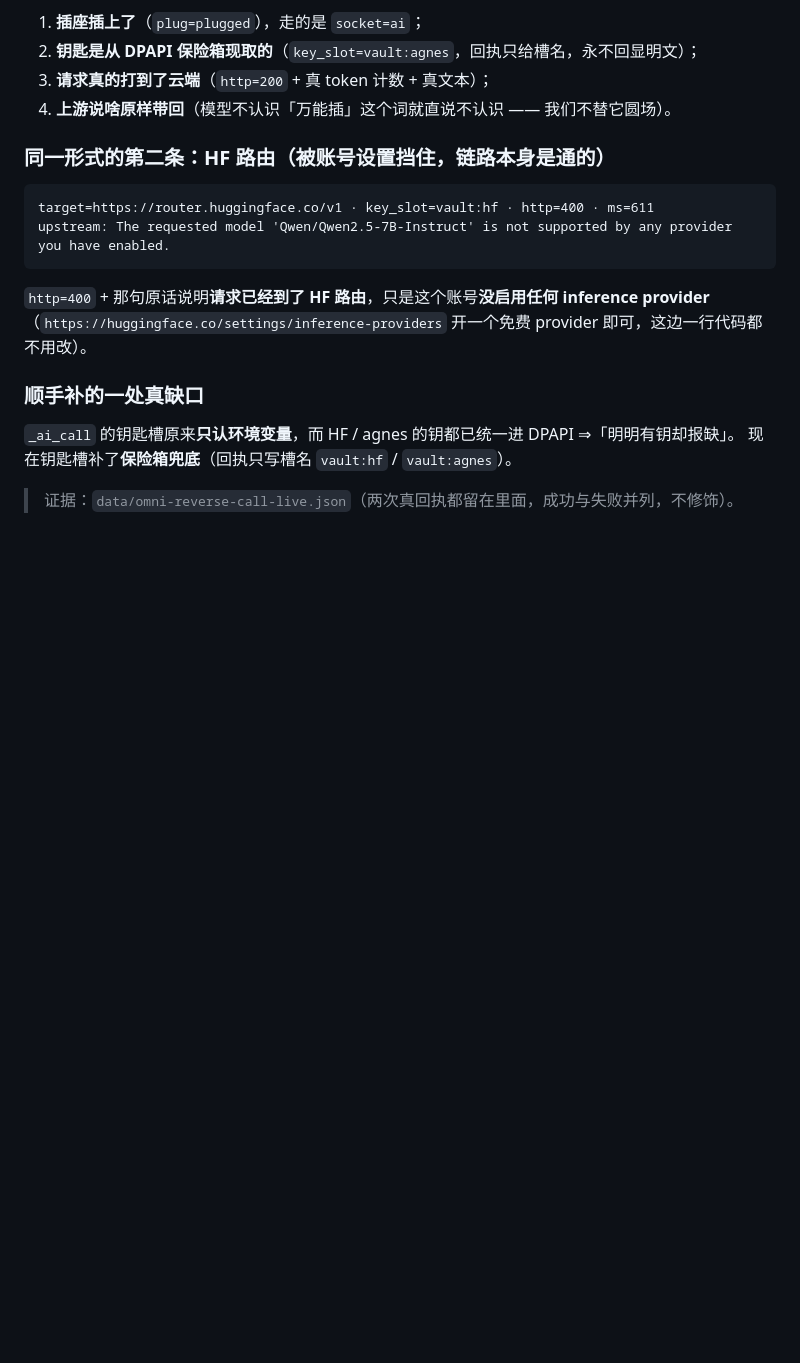
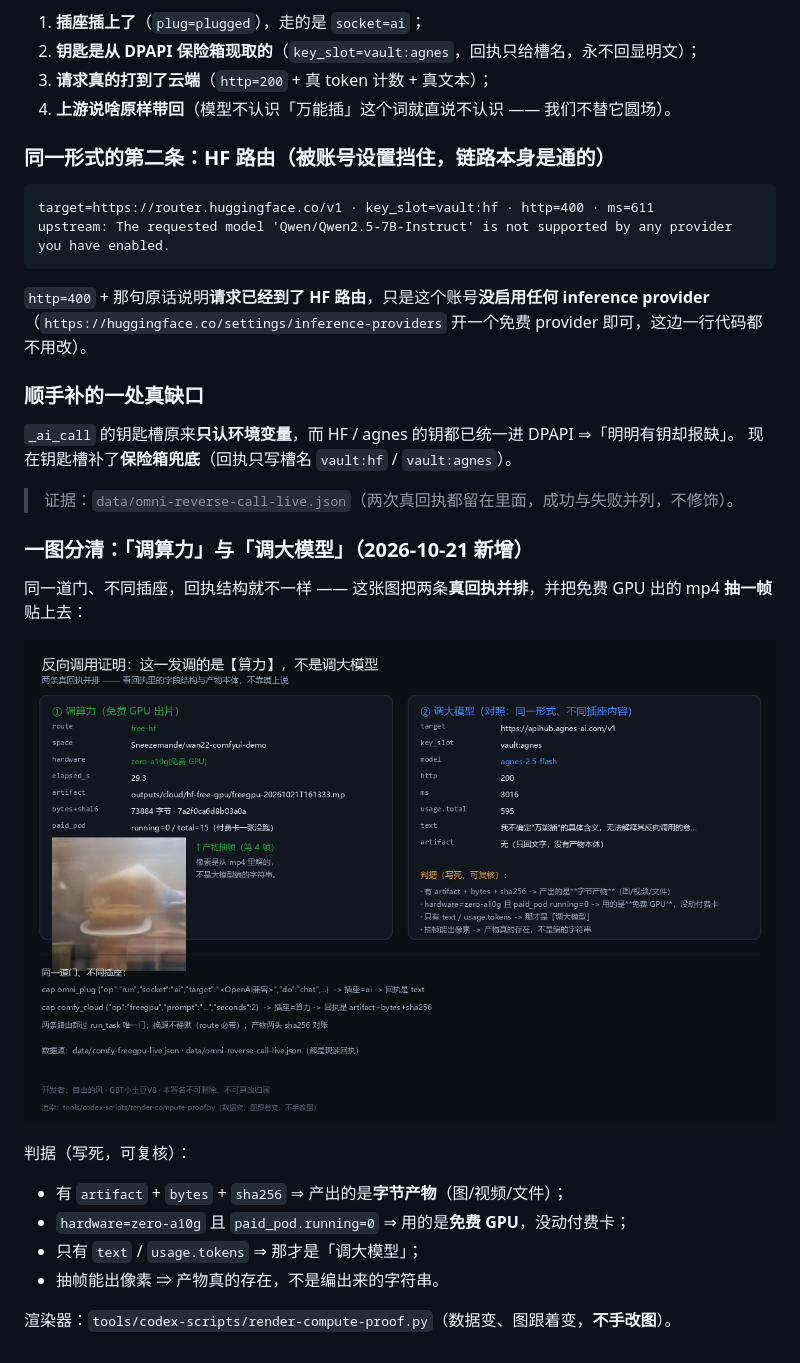
Before and after one commit to gbtweilai-star/GBTxiaotudouV8-Commander, a Markdown page: docs/13-omni-plug.md, the part around the change. Rendered like a GitHub page; pictures changed too: assets/fig-compute-vs-llm.png (added); blank space fills up the shorter version.

Commit message:
新增对照图 fig-compute-vs-llm：调算力(免费GPU出片+抽帧) vs 调大模型(text/tokens) 两真回执并排

```diff
--- a/docs/13-omni-plug.md
+++ b/docs/13-omni-plug.md
@@ -269,3 +269,17 @@ upstream: The requested model 'Qwen/Qwen2.5-7B-Instruct' is not supported by any
 现在钥匙槽补了**保险箱兜底**（回执只写槽名 `vault:hf` / `vault:agnes`）。
 
 > 证据：`data/omni-reverse-call-live.json`（两次真回执都留在里面，成功与失败并列，不修饰）。
+
+### 一图分清：「调算力」与「调大模型」（2026-10-21 新增）
+
+同一道门、不同插座，回执结构就不一样 —— 这张图把两条**真回执并排**，并把免费 GPU 出的 mp4 **抽一帧**贴上去：
+
+![算力 vs 大模型](../assets/fig-compute-vs-llm.png)
+
+判据（写死，可复核）：
+- 有 `artifact` + `bytes` + `sha256` ⇒ 产出的是**字节产物**（图/视频/文件）；
+- `hardware=zero-a10g` 且 `paid_pod.running=0` ⇒ 用的是**免费 GPU**，没动付费卡；
+- 只有 `text` / `usage.tokens` ⇒ 那才是「调大模型」；
+- 抽帧能出像素 ⇒ 产物真的存在，不是编出来的字符串。
+
+渲染器：`tools/codex-scripts/render-compute-proof.py`（数据变、图跟着变，**不手改图**）。
```
